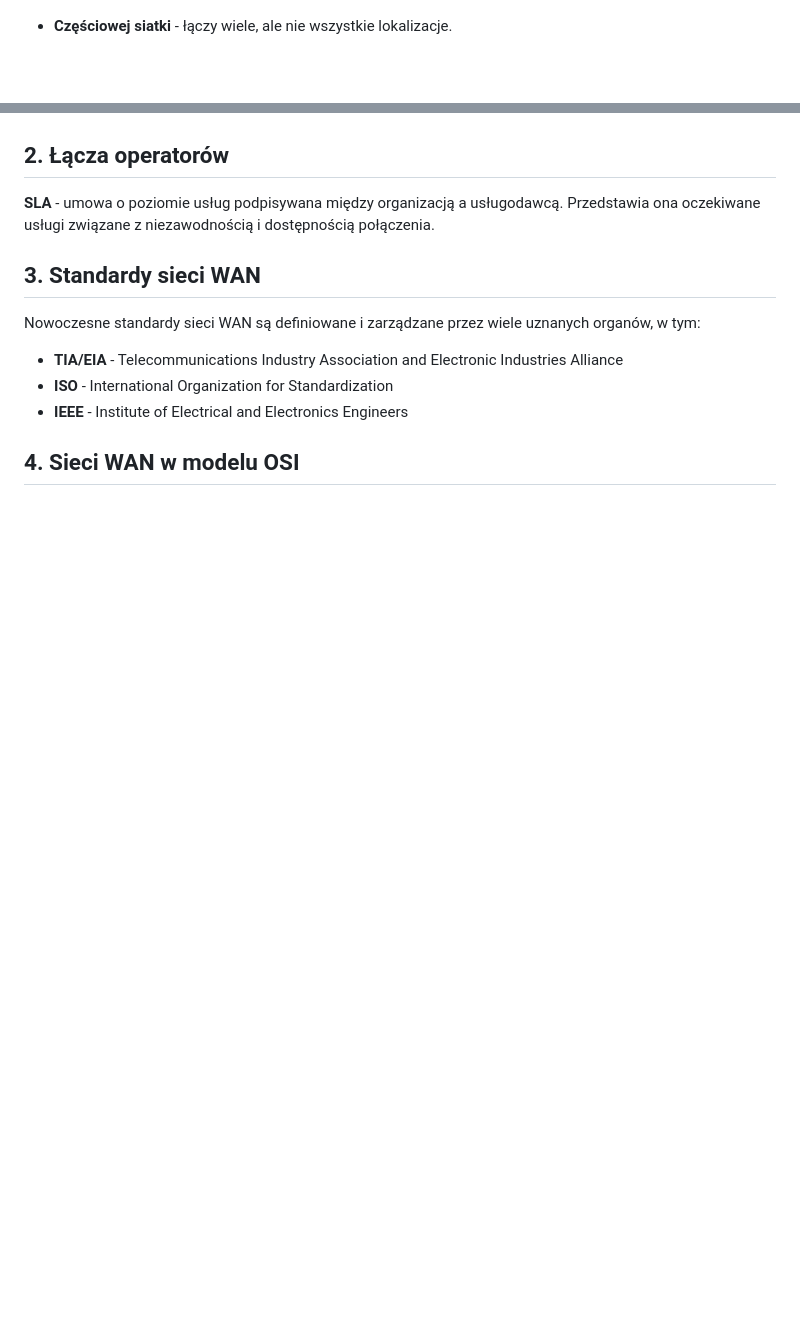
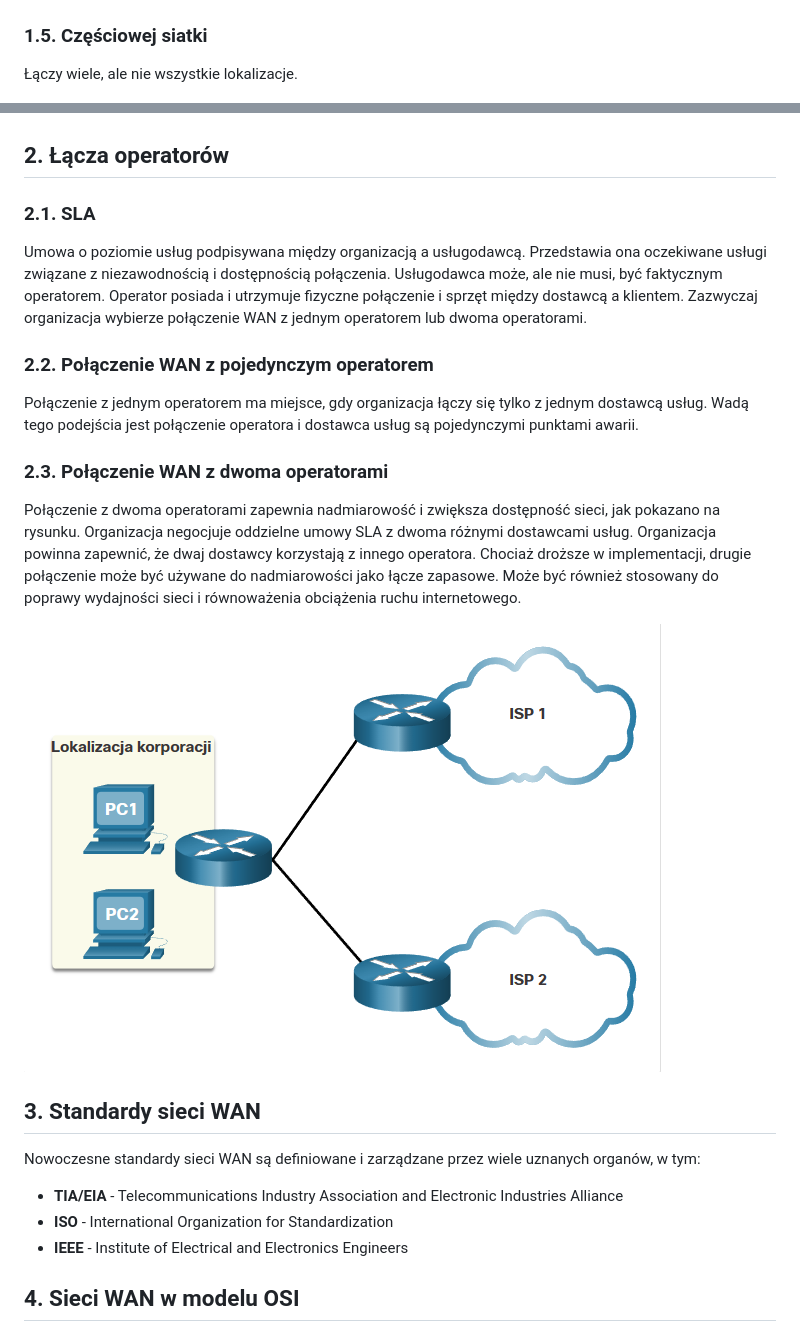
Before and after one commit to jozwikaleksander/ccnav7_sem3, a Markdown page: index.md, 2 parts joined by grey strips. Rendered like a GitHub page; pictures changed too: img/7.2.3.png (added); blank space fills up the shorter version.

```diff
--- a/index.md
+++ b/index.md
@@ -898,12 +901,23 @@ NAT dla IPv6 jest wykorzystywany w całkowicie odmiennym kontekście niż NAT dl
 
 ![Topologia pełnej siatki](img/14.png)
 
-- **Częściowej siatki** - łączy wiele, ale nie wszystkie lokalizacje.
+### 1.5. Częściowej siatki
+Łączy wiele, ale nie wszystkie lokalizacje.
 
 ![Topologia częściowej siatki](img/15.png)
 
 ## 2. Łącza operatorów
-**SLA** - umowa o poziomie usług podpisywana między organizacją a usługodawcą. Przedstawia ona oczekiwane usługi związane z niezawodnością i dostępnością połączenia.
+
+### 2.1. SLA
+Umowa o poziomie usług podpisywana między organizacją a usługodawcą. Przedstawia ona oczekiwane usługi związane z niezawodnością i dostępnością połączenia. Usługodawca może, ale nie musi, być faktycznym operatorem. Operator posiada i utrzymuje fizyczne połączenie i sprzęt między dostawcą a klientem. Zazwyczaj organizacja wybierze połączenie WAN z jednym operatorem lub dwoma operatorami.
+
+### 2.2. Połączenie WAN z pojedynczym operatorem
+Połączenie z jednym operatorem ma miejsce, gdy organizacja łączy się tylko z jednym dostawcą usług. Wadą tego podejścia jest połączenie operatora i dostawca usług są pojedynczymi punktami awarii.
+
+### 2.3. Połączenie WAN z dwoma operatorami
+Połączenie z dwoma operatorami zapewnia nadmiarowość i zwiększa dostępność sieci, jak pokazano na rysunku. Organizacja negocjuje oddzielne umowy SLA z dwoma różnymi dostawcami usług. Organizacja powinna zapewnić, że dwaj dostawcy korzystają z innego operatora. Chociaż droższe w implementacji, drugie połączenie może być używane do nadmiarowości jako łącze zapasowe. Może być również stosowany do poprawy wydajności sieci i równoważenia obciążenia ruchu internetowego.
+
+![Połączenie WAN z dwoma operatorami](img/7.2.3.png)
 
 ## 3. Standardy sieci WAN
 
```
Also changed, not shown: other parts of index.md (+9 -6 lines), 1 other file.
